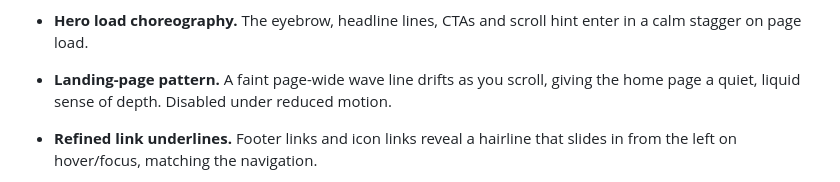
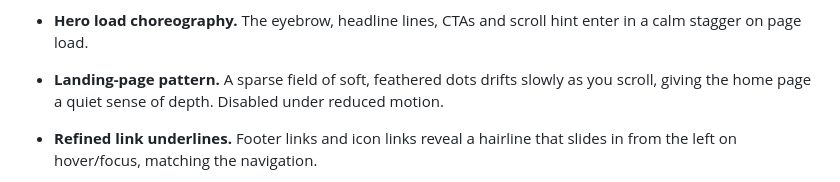
Before and after one commit to TheDivic/tomzee-portfolio, a Markdown page: README.md, the part around the change. GitHub-like rendering.

Commit message:
Update README for gentle dot pattern

```diff
--- a/README.md
+++ b/README.md
@@ -94,9 +94,9 @@ optional and all respect reduced motion:
   nothing.
 - **Hero load choreography.** The eyebrow, headline lines, CTAs and scroll
   hint enter in a calm stagger on page load.
-- **Landing-page pattern.** A faint page-wide wave line drifts as you scroll,
-  giving the home page a quiet, liquid sense of depth. Disabled under reduced
-  motion.
+- **Landing-page pattern.** A sparse field of soft, feathered dots drifts
+  slowly as you scroll, giving the home page a quiet sense of depth. Disabled
+  under reduced motion.
 - **Refined link underlines.** Footer links and icon links reveal a hairline
   that slides in from the left on hover/focus, matching the navigation.
 
```
